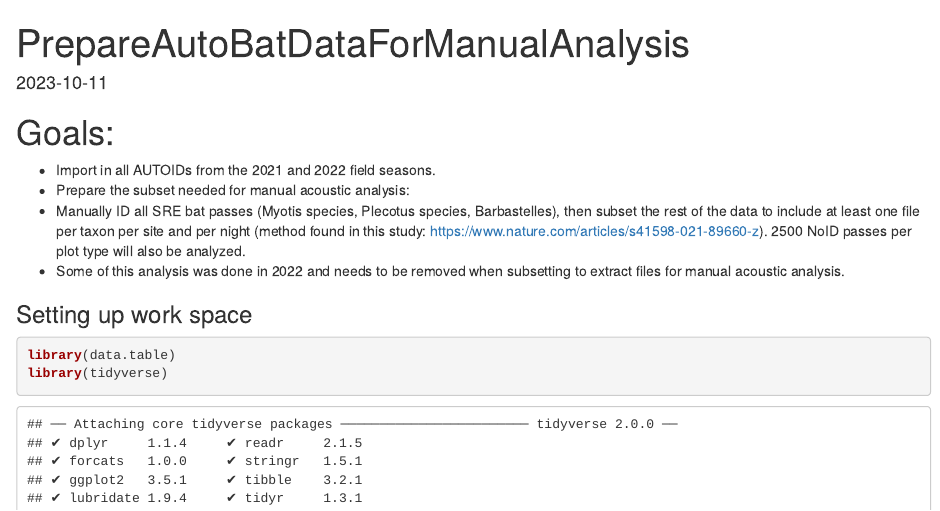
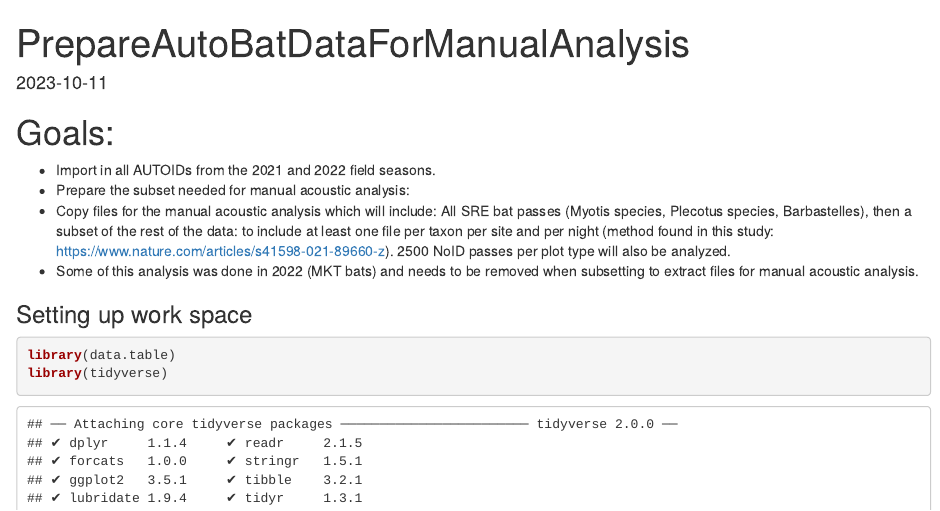
Before and after one commit to airmckay/BatsInsectsBorealForest_FolloRegion, an R Markdown document (1.DataCleaning/PrepareAutoBatDataForManualAnalysis.Rmd): the page in a window 1100 px wide, from its top. Rendered offline with R 4.5, knitr and Pandoc, with nearby package versions; some code elsewhere in the file could not run offline.

Commit message:
updating notes

````diff
--- a/1.DataCleaning/PrepareAutoBatDataForManualAnalysis.Rmd
+++ b/1.DataCleaning/PrepareAutoBatDataForManualAnalysis.Rmd
@@ -13,8 +13,9 @@ knitr::opts_chunk$set(echo = TRUE)
 
 - Import in all AUTOIDs from the 2021 and 2022 field seasons.
 - Prepare the subset needed for manual acoustic analysis:
-- Manually ID all SRE bat passes (Myotis species, Plecotus species, Barbastelles),  then subset the rest of the data to include at least one file per taxon per site and per night (method found in this study: https://www.nature.com/articles/s41598-021-89660-z). 2500 NoID passes per plot type will also be analyzed.
-* Some of this analysis was done in 2022 and needs to be removed when subsetting to extract files for manual acoustic analysis.
+- Copy files for the manual acoustic analysis which will include:
+All SRE bat passes (Myotis species, Plecotus species, Barbastelles),  then a subset of the rest of the data: to include at least one file per taxon per site and per night (method found in this study: https://www.nature.com/articles/s41598-021-89660-z). 2500 NoID passes per plot type will also be analyzed.
+* Some of this analysis was done in 2022 (MKT bats) and needs to be removed when subsetting to extract files for manual acoustic analysis.
 
 ### Setting up work space
 ```{r}
````
